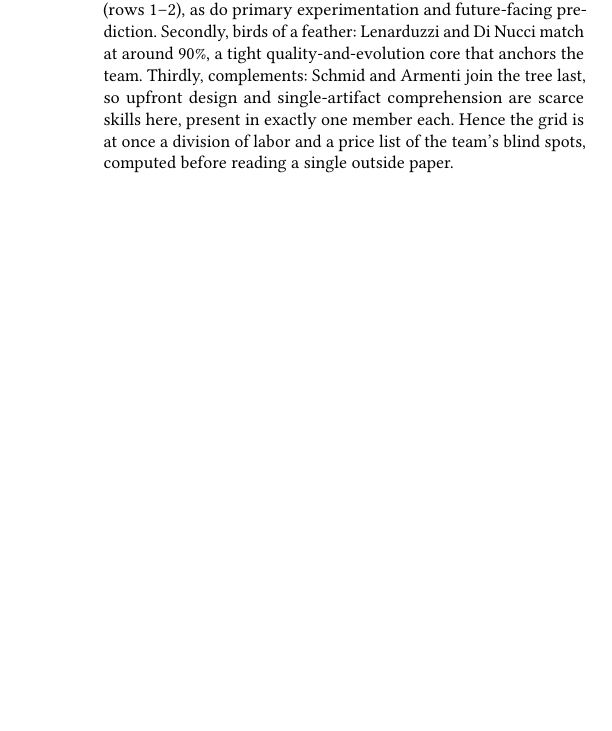
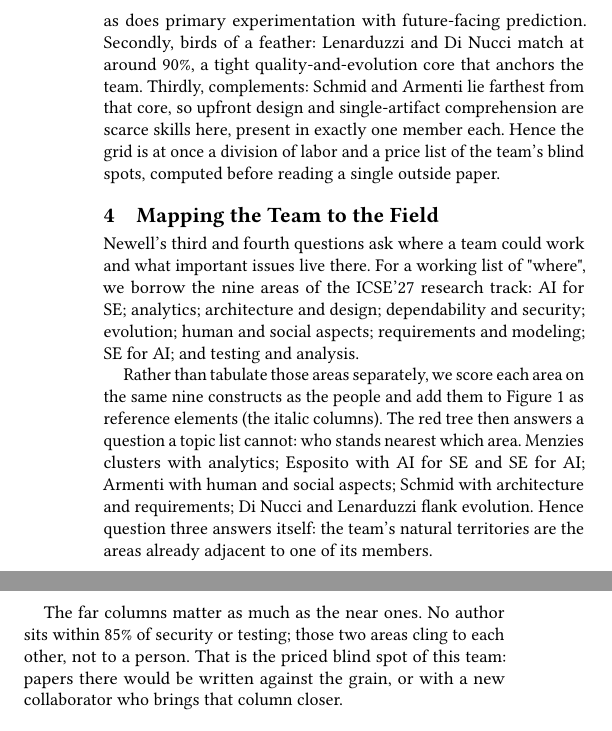
Before and after one commit to timm/how2rite, a LaTeX paper (paper0.tex, which reads sec0/know.tex, sec0/map.tex): part of one column of page 2 of 3 before the commit and two parts of the columns of page 3 of 3 after it, the two joined at a grey line, cut so that both start at the same text, the shorter picture padded with empty space. Compiled offline with pdfLaTeX.

Commit message:
feat: sec 4 maps team onto ICSE'27 areas inside the grid
Sections 2/3 swapped (together before know). Nine areas join
fig/focus_grid.png as italic reference columns, hand-rated
archetypes on the same nine constructs; red tree pairs authors
with nearest areas, prices the security/testing hole. Rotated
labels replace numbered legend; whitespace cropped.

Co-Authored-By: Claude Fable 5 <noreply@anthropic.com>

```diff
--- a/sec0/know.tex
+++ b/sec0/know.tex
@@ -43,13 +45,13 @@ match; regenerate via {\em make focus}.}
 The grid rewards three readings.
 Firstly, near-synonyms: construct rows that merge early name one local
 dimension twice.
-In this team, working at corpus scale and being AI-centred co-travel
-(rows 1--2), as do primary experimentation and future-facing
+In this team, working at corpus scale co-travels with being
+AI-centred, as does primary experimentation with future-facing
 prediction.
 Secondly, birds of a feather: Lenarduzzi and Di Nucci match at around
 90\%, a tight quality-and-evolution core that anchors the team.
-Thirdly, complements: Schmid and Armenti join the tree last, so
-upfront design and single-artifact comprehension are scarce skills
+Thirdly, complements: Schmid and Armenti lie farthest from that core,
+so upfront design and single-artifact comprehension are scarce skills
 here, present in exactly one member each.
 Hence the grid is at once a division of labor and a price list of the
 team's blind spots, computed before reading a single outside paper.
--- /dev/null
+++ b/sec0/map.tex
@@ -0,0 +1,27 @@
+\section{Mapping the Team to the Field}
+\label{sec:map}
+
+Newell's third and fourth questions ask where a team could work and
+what important issues live there.
+For a working list of "where", we borrow the nine areas of the ICSE'27
+research track: AI for SE; analytics; architecture and design;
+dependability and security; evolution; human and social aspects;
+requirements and modeling; SE for AI; and testing and analysis.
+
+Rather than tabulate those areas separately, we score each area on the
+same nine constructs as the people and add them to
+Figure~\ref{fig:focus} as reference elements (the italic columns).
+The red tree then answers a question a topic list cannot: who stands
+nearest which area.
+Menzies clusters with analytics; Esposito with AI for SE and SE for
+AI; Armenti with human and social aspects; Schmid with architecture
+and requirements; Di Nucci and Lenarduzzi flank evolution.
+Hence question three answers itself: the team's natural territories
+are the areas already adjacent to one of its members.
+
+The far columns matter as much as the near ones.
+No author sits within 85\% of security or testing; those two areas
+cling to each other, not to a person.
+That is the priced blind spot of this team: papers there would be
+written against the grain, or with a new collaborator who brings that
+column closer.
```
Also changed, not shown: paper0.tex (+2 -1 lines), fig/focus_grid.png, sec0/know.tex (10 more changed lines), 1 other file.
